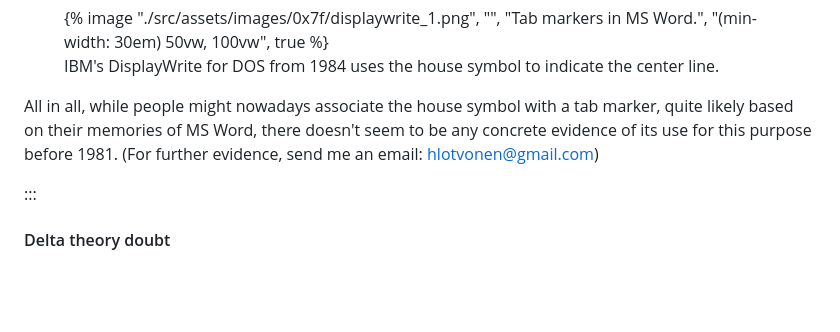
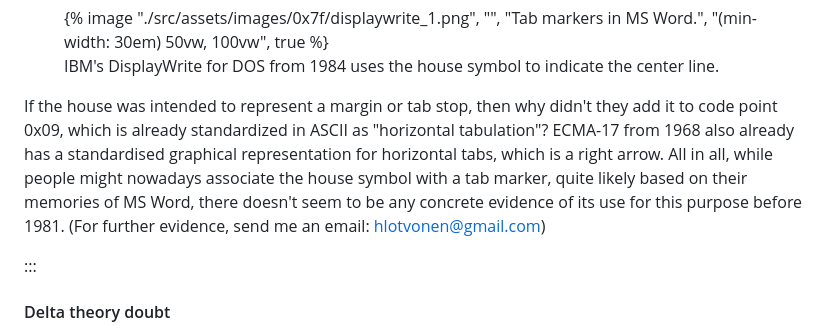
Before and after one commit to hlotvonen/glyph-drawing-club-blog, a Markdown page: src/posts/2025-04-01-the-small-house-of-ibms-code-page-437.md, the part around the change. GitHub-like rendering; blank space fills up the shorter version.

Commit message:
edited text

```diff
--- a/src/posts/2025-04-01-the-small-house-of-ibms-code-page-437.md
+++ b/src/posts/2025-04-01-the-small-house-of-ibms-code-page-437.md
@@ -382,7 +382,7 @@ There is, however, IBM's [DisplayWrite](https://www.dosdays.co.uk/topics/Softwar
     <figcaption>IBM's DisplayWrite for DOS from 1984 uses the house symbol to indicate the center line.</figcaption>
 </figure>
 
-All in all, while people might nowadays associate the house symbol with a tab marker, quite likely based on their memories of MS Word, there doesn't seem to be any concrete evidence of its use for this purpose before 1981. (For further evidence, send me an email: hlotvonen@gmail.com)
+If the house was intended to represent a margin or tab stop, then why didn't they add it to code point 0x09, which is already standardized in ASCII as "horizontal tabulation"? ECMA-17 from 1968 also already has a standardised graphical representation for horizontal tabs, which is a right arrow. All in all, while people might nowadays associate the house symbol with a tab marker, quite likely based on their memories of MS Word, there doesn't seem to be any concrete evidence of its use for this purpose before 1981. (For further evidence, send me an email: hlotvonen@gmail.com)
 
 :::
 
```
